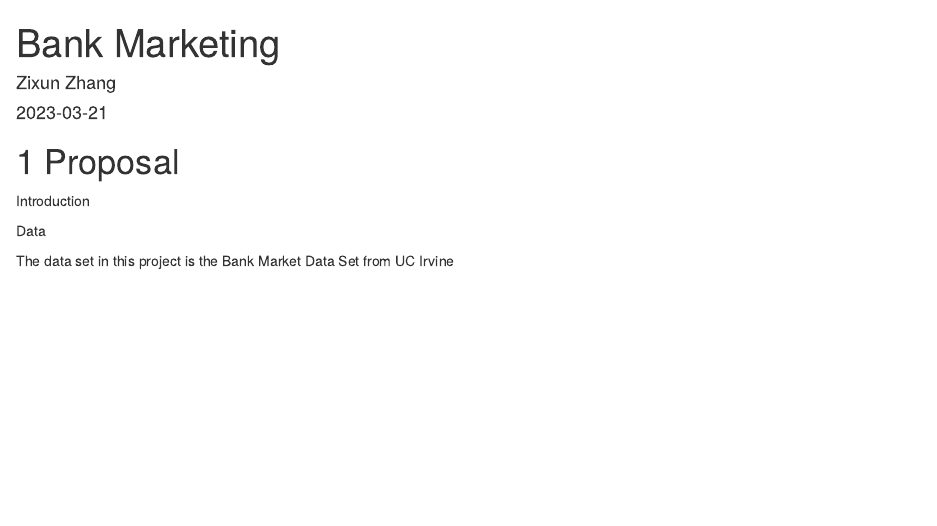
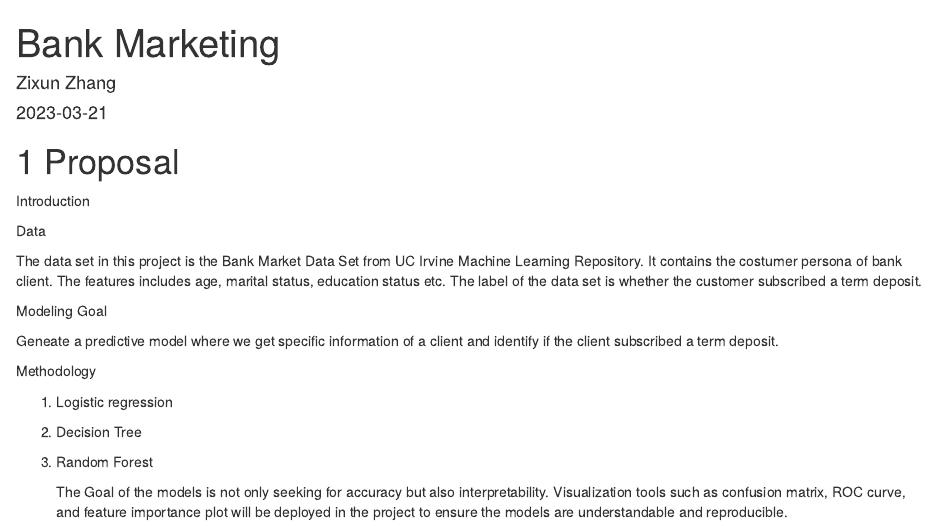
Before and after one commit to ZixunMarkZhang/IMLV_Final, an R Markdown document (index.Rmd): the page in a window 1100 px wide, from its top. Rendered offline with R 4.5, knitr and Pandoc, with nearby package versions; drawn as R Markdown's standard HTML page in place of the format the file asks for.

Commit message:
proposal v1.0

```diff
--- a/index.Rmd
+++ b/index.Rmd
@@ -11,4 +11,18 @@ Introduction
 
 Data
 
-The data set in this project is the Bank Market Data Set from UC Irvine
+The data set in this project is the Bank Market Data Set from UC Irvine Machine Learning Repository. It contains the costumer persona of bank client. The features includes age, marital status, education status etc. The label of the data set is whether the customer subscribed a term deposit.
+
+Modeling Goal
+
+Geneate a predictive model where we get specific information of a client and identify if the client subscribed a term deposit.
+
+Methodology
+
+1.  Logistic regression
+
+2.  Decision Tree
+
+3.  Random Forest
+
+    The Goal of the models is not only seeking for accuracy but also interpretability. Visualization tools such as confusion matrix, ROC curve, and feature importance plot will be deployed in the project to ensure the models are understandable and reproducible.
```
